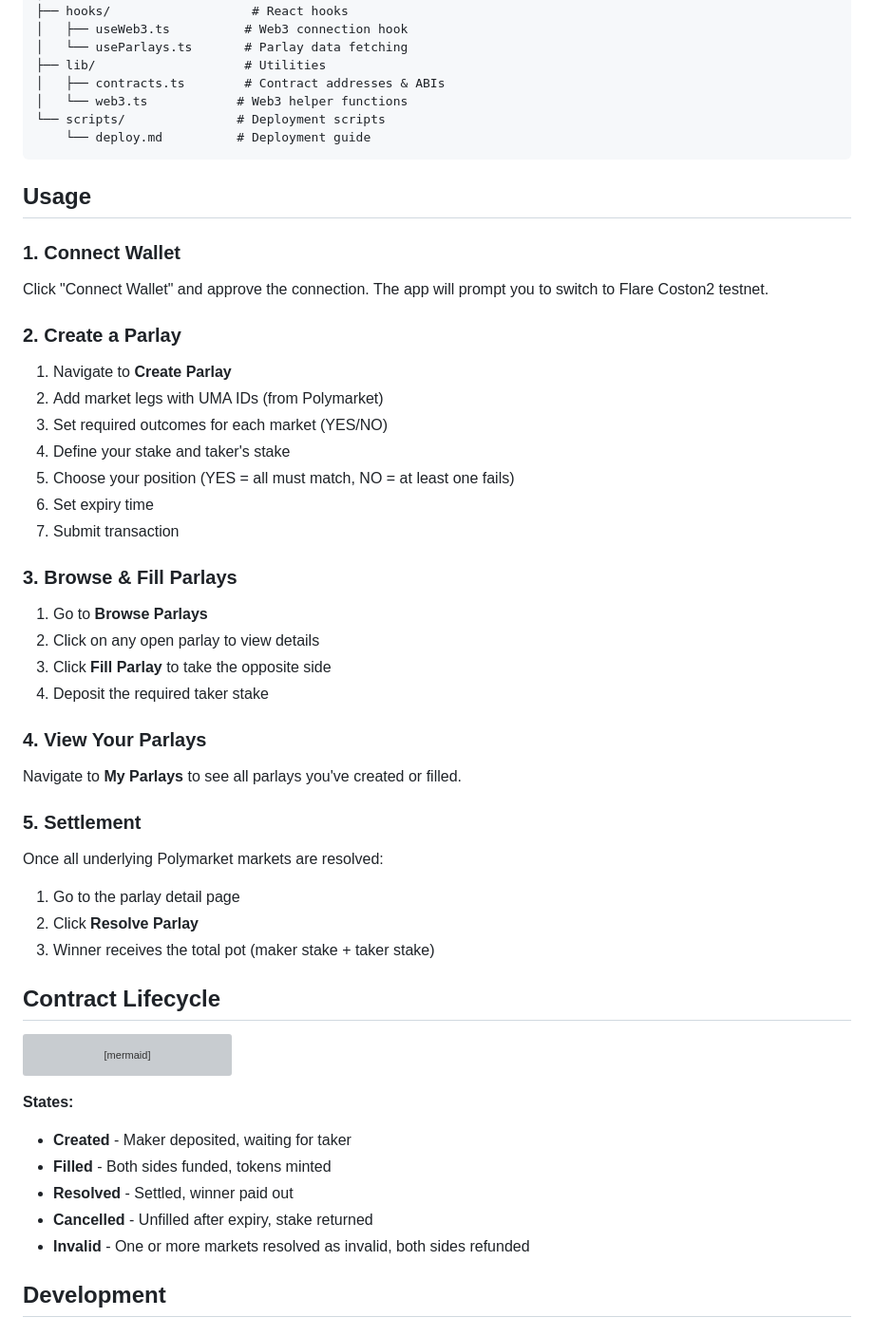
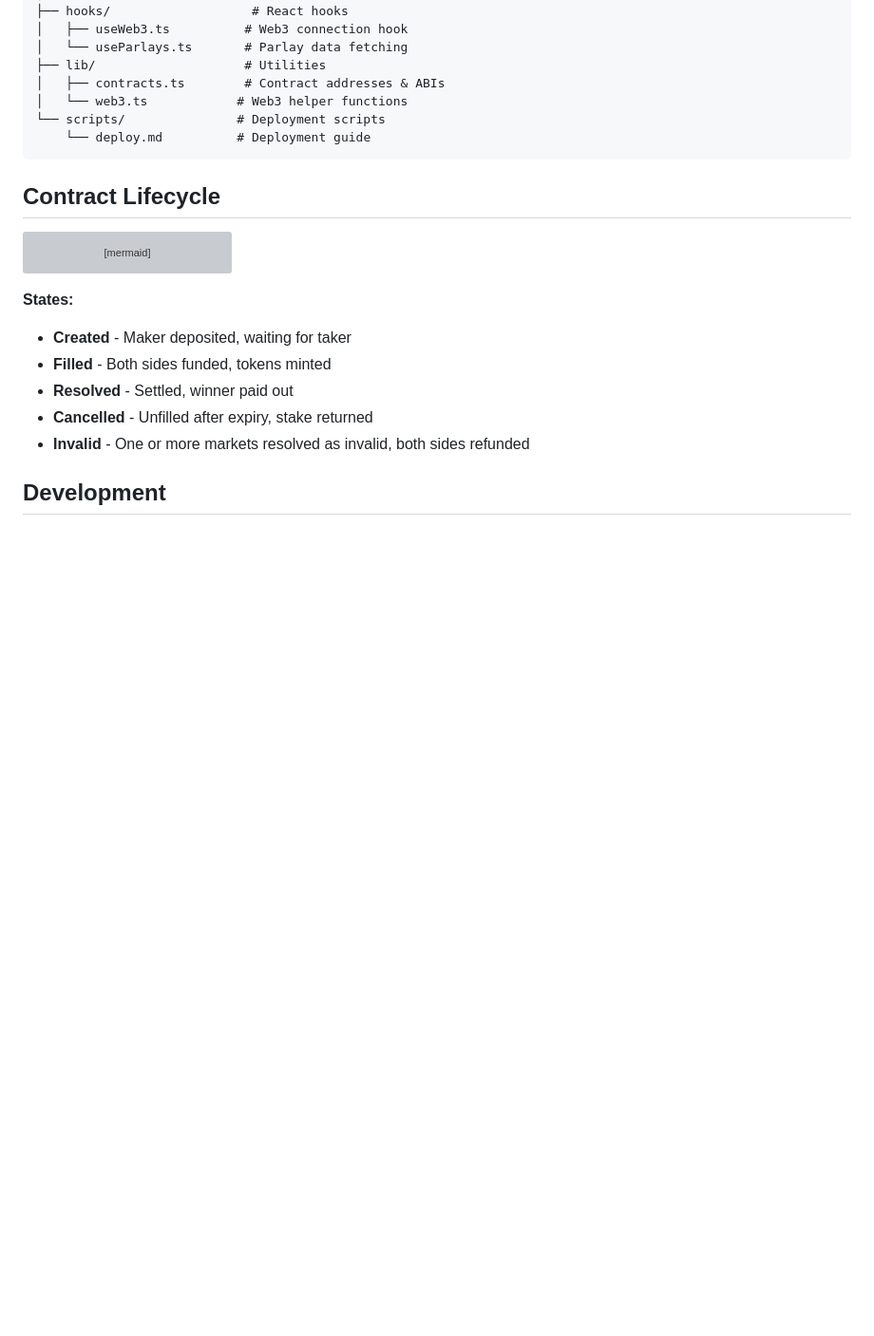
Before and after one commit to LSpinoti/ParlayMarket, a Markdown page: README.md, the part around one of its changes. Shown at 95% size. Drawn GitHub-style; blank space fills up the shorter version; grey boxes are pictures that could not be loaded.

````diff
--- a/README.md
+++ b/README.md
@@ -114,40 +114,6 @@ parlaymarket/
     └── deploy.md          # Deployment guide
 ```
 
-## Usage
-
-### 1. Connect Wallet
-
-Click "Connect Wallet" and approve the connection. The app will prompt you to switch to Flare Coston2 testnet.
-
-### 2. Create a Parlay
-
-1. Navigate to **Create Parlay**
-2. Add market legs with UMA IDs (from Polymarket)
-3. Set required outcomes for each market (YES/NO)
-4. Define your stake and taker's stake
-5. Choose your position (YES = all must match, NO = at least one fails)
-6. Set expiry time
-7. Submit transaction
-
-### 3. Browse & Fill Parlays
-
-1. Go to **Browse Parlays**
-2. Click on any open parlay to view details
-3. Click **Fill Parlay** to take the opposite side
-4. Deposit the required taker stake
-
-### 4. View Your Parlays
-
-Navigate to **My Parlays** to see all parlays you've created or filled.
-
-### 5. Settlement
-
-Once all underlying Polymarket markets are resolved:
-1. Go to the parlay detail page
-2. Click **Resolve Parlay**
-3. Winner receives the total pot (maker stake + taker stake)
-
 ## Contract Lifecycle
 
 ```mermaid
````
Also changed, not shown: other parts of README.md (+0 -65 lines).
